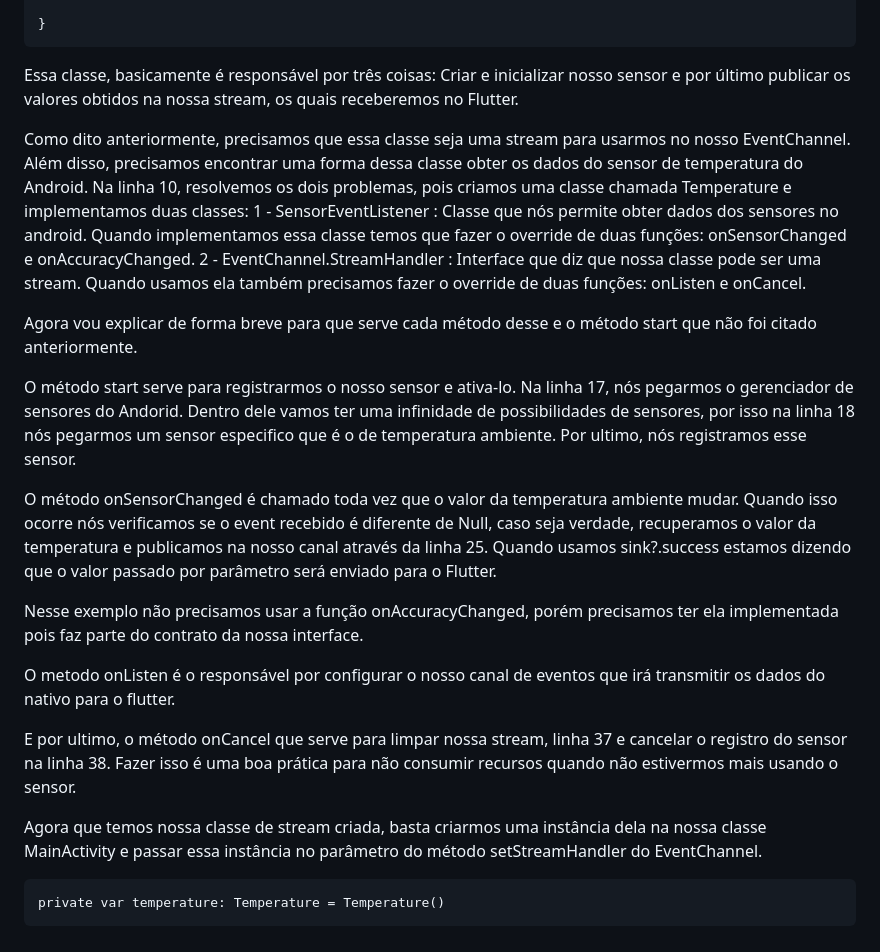
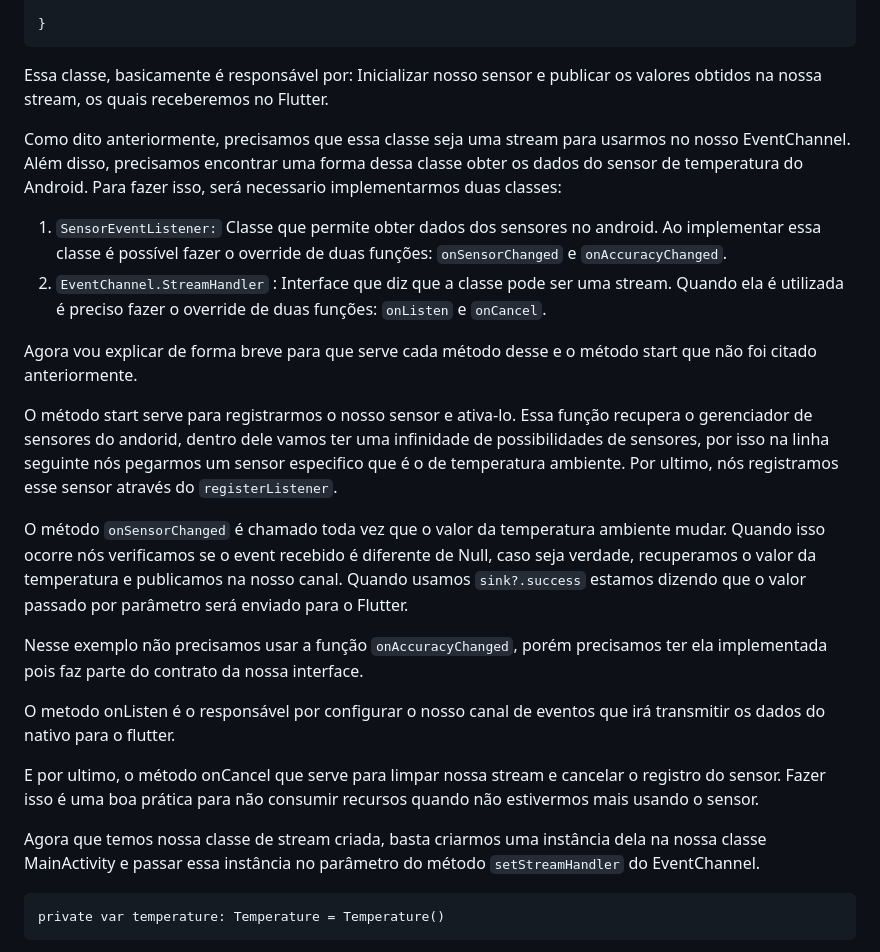
Before and after one commit to GabLeal/platformchannel, a Markdown page: README.md, the part around one of its changes. GitHub-like rendering.

````diff
--- a/README.md
+++ b/README.md
@@ -293,27 +294,26 @@ class Temperature : SensorEventListener, EventChannel.StreamHandler {
 
 }
 ```
-Essa classe, basicamente é responsável por três coisas: Criar e inicializar nosso sensor e por último publicar os valores obtidos na nossa stream, os quais receberemos no Flutter.
+Essa classe, basicamente é responsável por: Inicializar nosso sensor e publicar os valores obtidos na nossa stream, os quais receberemos no Flutter.
 
-Como dito anteriormente, precisamos que essa classe seja uma stream para usarmos no nosso EventChannel. Além disso, precisamos encontrar uma forma dessa classe obter os dados do sensor de temperatura do Android.
-Na linha 10, resolvemos os dois problemas, pois criamos uma classe chamada Temperature e implementamos duas classes:
-1 - SensorEventListener : Classe que nós permite obter dados dos sensores no android. Quando implementamos essa classe temos que fazer o override de duas funções: onSensorChanged e onAccuracyChanged.
-2 - EventChannel.StreamHandler : Interface que diz que nossa classe pode ser uma stream. Quando usamos ela também precisamos fazer o override de duas funções: onListen e onCancel.
+Como dito anteriormente, precisamos que essa classe seja uma stream para usarmos no nosso EventChannel. Além disso, precisamos encontrar uma forma dessa classe obter os dados do sensor de temperatura do Android. Para fazer isso, será necessario implementarmos duas classes:
+
+1. `SensorEventListener:` Classe que permite obter dados dos sensores no android. Ao implementar essa classe é possível fazer o override de duas funções: `onSensorChanged` e `onAccuracyChanged`.
+2. `EventChannel.StreamHandler` : Interface que diz que a classe pode ser uma stream. Quando ela é utilizada é preciso fazer o override de duas funções: `onListen` e `onCancel`.
 
 Agora vou explicar de forma breve para que serve cada método desse e o método start que não foi citado anteriormente.
 
-O método start serve para registrarmos o nosso sensor e ativa-lo. Na linha 17, nós pegarmos o gerenciador de sensores do Andorid. Dentro dele vamos ter uma infinidade de possibilidades de sensores, por isso na linha 18 nós pegarmos um sensor especifico que é o de temperatura ambiente. Por ultimo, nós registramos esse sensor.
+O método start serve para registrarmos o nosso sensor e ativa-lo. Essa função recupera o gerenciador de sensores do andorid, dentro dele vamos ter uma infinidade de possibilidades de sensores, por isso na linha seguinte nós pegarmos um sensor especifico que é o de temperatura ambiente. Por ultimo, nós registramos esse sensor através do `registerListener`.
 
-O método onSensorChanged é chamado toda vez que o valor da temperatura ambiente mudar. Quando isso ocorre nós verificamos se o event recebido é diferente de Null, caso seja verdade, recuperamos o valor da temperatura e publicamos na nosso canal através da linha 25. Quando usamos sink?.success estamos dizendo que o valor passado por parâmetro será enviado para o Flutter.
+O método `onSensorChanged` é chamado toda vez que o valor da temperatura ambiente mudar. Quando isso ocorre nós verificamos se o event recebido é diferente de Null, caso seja verdade, recuperamos o valor da temperatura e publicamos na nosso canal. Quando usamos `sink?.success` estamos dizendo que o valor passado por parâmetro será enviado para o Flutter.
 
-Nesse exemplo não precisamos usar a função onAccuracyChanged, porém precisamos ter ela implementada pois faz parte do contrato da nossa interface.
+Nesse exemplo não precisamos usar a função `onAccuracyChanged`, porém precisamos ter ela implementada pois faz parte do contrato da nossa interface.
 
 O metodo onListen é o responsável por configurar o nosso canal de eventos que irá transmitir os dados do nativo para o flutter.
 
-E por ultimo, o método onCancel que serve para limpar nossa stream, linha 37 e cancelar o registro do sensor na linha 38. Fazer isso é uma
-boa prática para não consumir recursos quando não estivermos mais usando o sensor.
+E por ultimo, o método onCancel que serve para limpar nossa stream e cancelar o registro do sensor. Fazer isso é uma boa prática para não consumir recursos quando não estivermos mais usando o sensor.
 
-Agora que temos nossa classe de stream criada, basta criarmos uma instância dela na nossa classe MainActivity e passar essa instância no parâmetro do método setStreamHandler do EventChannel.
+Agora que temos nossa classe de stream criada, basta criarmos uma instância dela na nossa classe MainActivity e passar essa instância no parâmetro do método `setStreamHandler` do EventChannel.
 
 ```
 private var temperature: Temperature = Temperature()
````
Also changed, not shown: other parts of README.md (+19 -18 lines).
